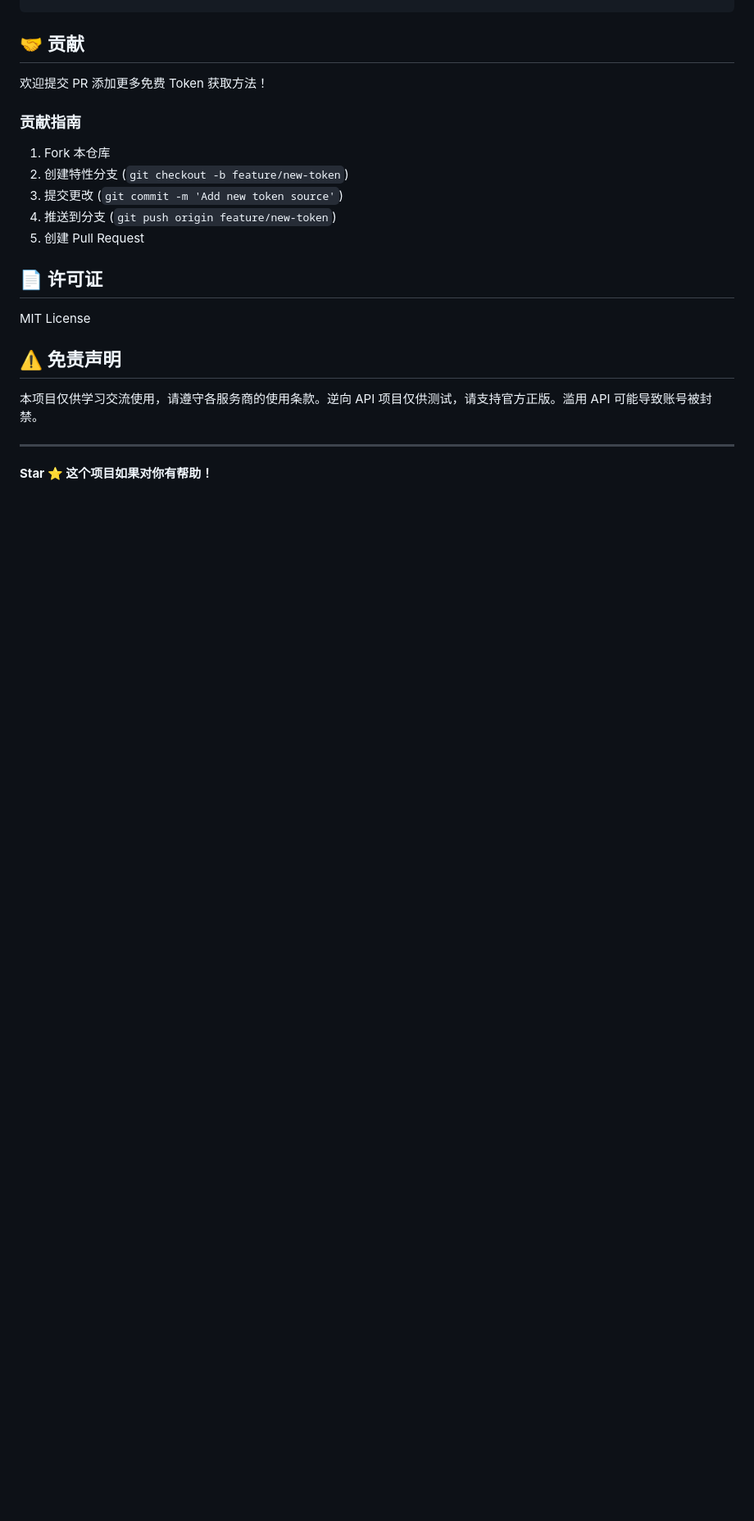
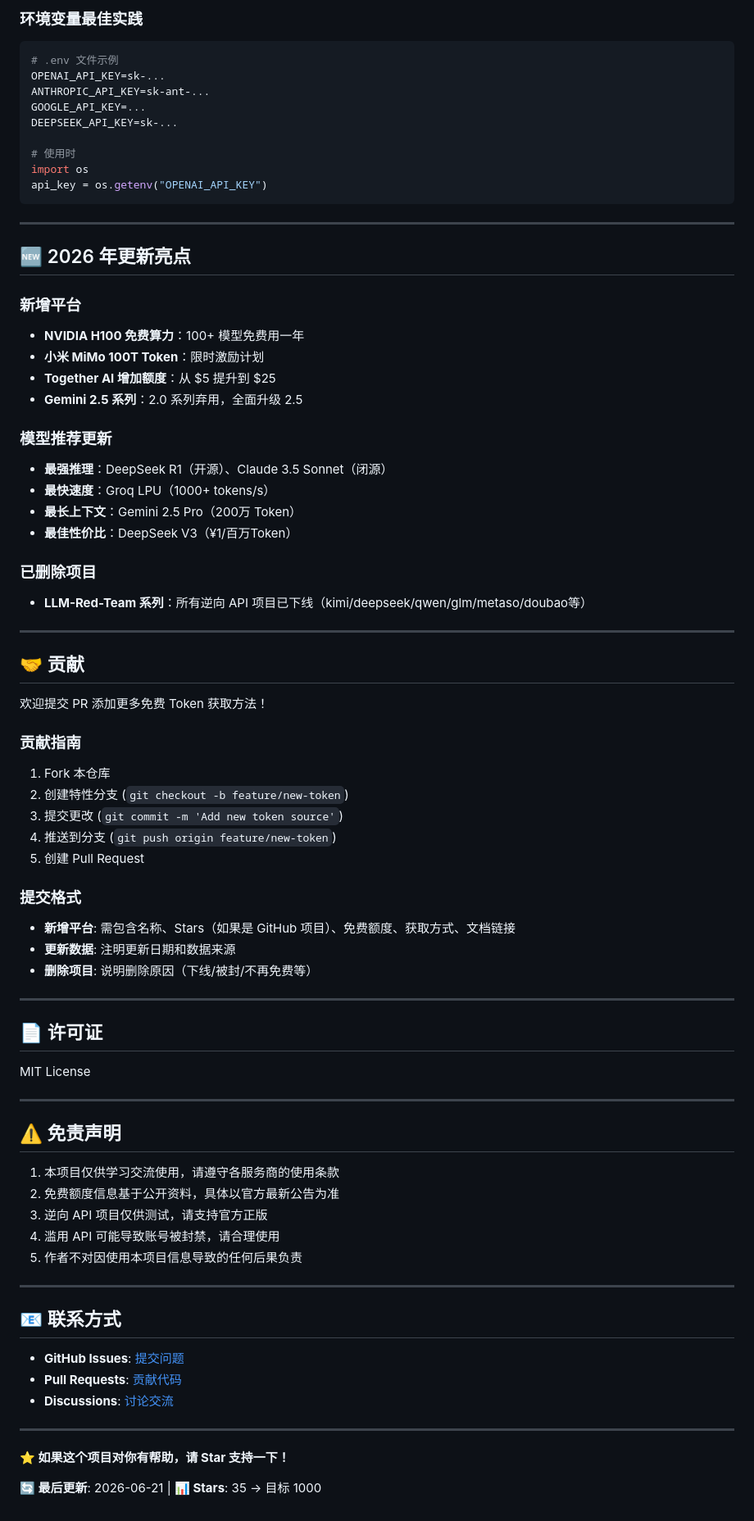
Before and after one commit to AIPMAndy/FreeToken, a Markdown page: README.md, the part around one of its changes. Shown at 82% size. Rendered like a GitHub page; blank space fills up the shorter version.

````diff
--- a/README.md
+++ b/README.md
@@ -324,4 +403,38 @@ echo "config.json" >> .gitignore
 ```
+
+### 环境变量最佳实践
+```bash
+# .env 文件示例
+OPENAI_API_KEY=sk-...
+ANTHROPIC_API_KEY=sk-ant-...
+GOOGLE_API_KEY=...
+DEEPSEEK_API_KEY=sk-...
+
+# 使用时
+import os
+api_key = os.getenv("OPENAI_API_KEY")
+```
+
+---
+
+## 🆕 2026 年更新亮点
+
+### 新增平台
+- **NVIDIA H100 免费算力**：100+ 模型免费用一年
+- **小米 MiMo 100T Token**：限时激励计划
+- **Together AI 增加额度**：从 $5 提升到 $25
+- **Gemini 2.5 系列**：2.0 系列弃用，全面升级 2.5
+
+### 模型推荐更新
+- **最强推理**：DeepSeek R1（开源）、Claude 3.5 Sonnet（闭源）
+- **最快速度**：Groq LPU（1000+ tokens/s）
+- **最长上下文**：Gemini 2.5 Pro（200万 Token）
+- **最佳性价比**：DeepSeek V3（¥1/百万Token）
+
+### 已删除项目
+- **LLM-Red-Team 系列**：所有逆向 API 项目已下线（kimi/deepseek/qwen/glm/metaso/doubao等）
+
+---
 
 ## 🤝 贡献
 
@@ -335,14 +448,37 @@ echo "config.json" >> .gitignore
 4. 推送到分支 (`git push origin feature/new-token`)
 5. 创建 Pull Request
 
+### 提交格式
+- **新增平台**: 需包含名称、Stars（如果是 GitHub 项目）、免费额度、获取方式、文档链接
+- **更新数据**: 注明更新日期和数据来源
+- **删除项目**: 说明删除原因（下线/被封/不再免费等）
+
+---
+
 ## 📄 许可证
 
 MIT License
 
+---
+
 ## ⚠️ 免责声明
 
-本项目仅供学习交流使用，请遵守各服务商的使用条款。逆向 API 项目仅供测试，请支持官方正版。滥用 API 可能导致账号被封禁。
+1. 本项目仅供学习交流使用，请遵守各服务商的使用条款
+2. 免费额度信息基于公开资料，具体以官方最新公告为准
+3. 逆向 API 项目仅供测试，请支持官方正版
+4. 滥用 API 可能导致账号被封禁，请合理使用
+5. 作者不对因使用本项目信息导致的任何后果负责
 
 ---
 
-**Star ⭐ 这个项目如果对你有帮助！**
+## 📧 联系方式
+
+- **GitHub Issues**: [提交问题](https://github.com/AIPMAndy/FreeToken/issues)
+- **Pull Requests**: [贡献代码](https://github.com/AIPMAndy/FreeToken/pulls)
+- **Discussions**: [讨论交流](https://github.com/AIPMAndy/FreeToken/discussions)
+
+---
+
+**⭐ 如果这个项目对你有帮助，请 Star 支持一下！**
+
+**🔄 最后更新**: 2026-06-21 | **📊 Stars**: 35 → 目标 1000
````
Also changed, not shown: other parts of README.md (+135 -56 lines).
